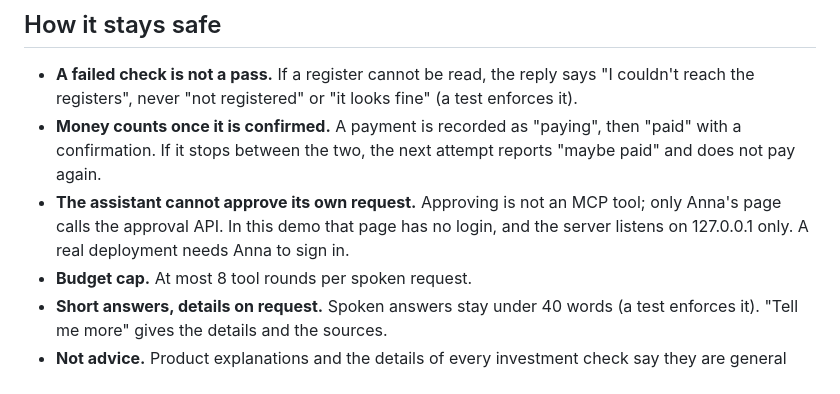
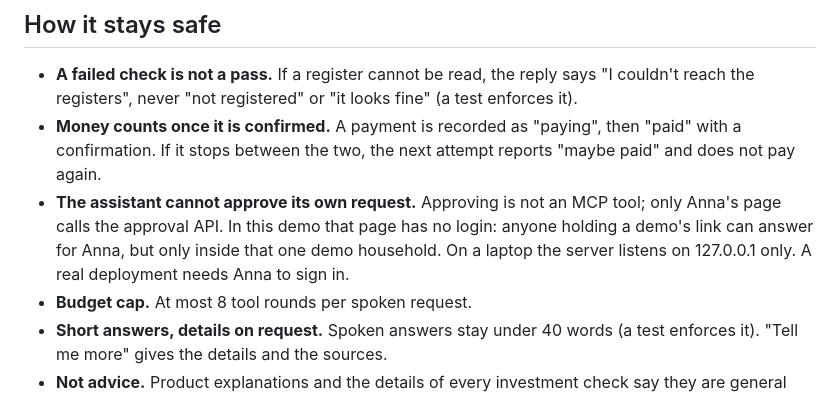
Before and after one commit to tbd-hackathons/money-guardian, a Markdown page: README.md, the part around the change. Rendered like a GitHub page.

Commit message:
README: say plainly who can answer for Anna in a hosted demo
Co-Authored-By: Claude Opus 5.5 <noreply@anthropic.com>

```diff
--- a/README.md
+++ b/README.md
@@ -72,7 +72,7 @@ Endpoint: `POST /mcp` (Streamable HTTP, stateless, spec 2025-11-25).
 
 - **A failed check is not a pass.** If a register cannot be read, the reply says "I couldn't reach the registers", never "not registered" or "it looks fine" (a test enforces it).
 - **Money counts once it is confirmed.** A payment is recorded as "paying", then "paid" with a confirmation. If it stops between the two, the next attempt reports "maybe paid" and does not pay again.
-- **The assistant cannot approve its own request.** Approving is not an MCP tool; only Anna's page calls the approval API. In this demo that page has no login, and the server listens on 127.0.0.1 only. A real deployment needs Anna to sign in.
+- **The assistant cannot approve its own request.** Approving is not an MCP tool; only Anna's page calls the approval API. In this demo that page has no login: anyone holding a demo's link can answer for Anna, but only inside that one demo household. On a laptop the server listens on 127.0.0.1 only. A real deployment needs Anna to sign in.
 - **Budget cap.** At most 8 tool rounds per spoken request.
 - **Short answers, details on request.** Spoken answers stay under 40 words (a test enforces it). "Tell me more" gives the details and the sources.
 - **Not advice.** Product explanations and the details of every investment check say they are general information, not financial advice.
```
